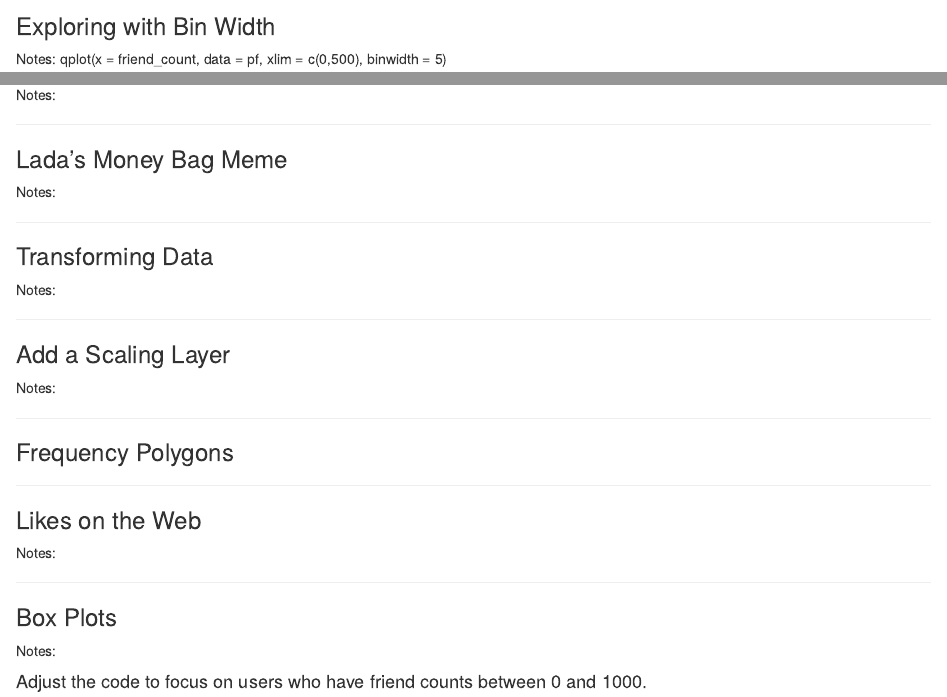
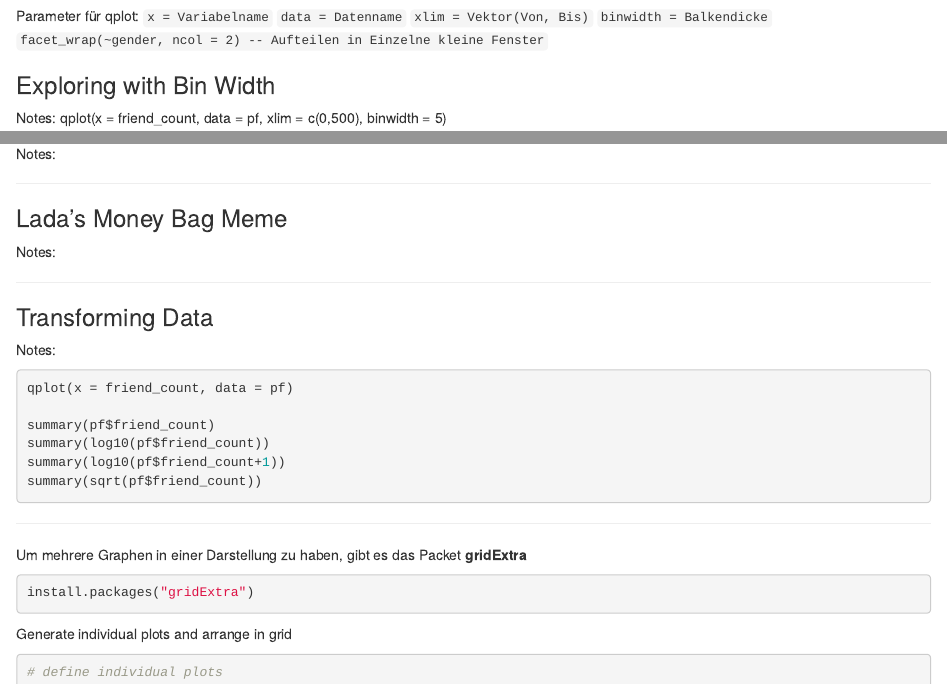
Before and after one commit to CarlosGottfriedez/ProgrammingKnowledge, an R Markdown document (lesson3_student.rmd): the page in a window 1100 px wide, from 2270 px down before the commit and from 2260 px down after it, and a second part further down, joined at a grey line. Rendered offline with R 4.5, knitr and Pandoc, with nearby package versions; some code elsewhere in the file could not run offline; common packages that the code uses without loading them are loaded.

Commit message:
New Änderung

````diff
--- a/lesson3_student.rmd
+++ b/lesson3_student.rmd
@@ -111,6 +111,12 @@ Notes:
 # or
 qplot(x = friend_count, data = pf, xlim = c(0,1000))
 ```
+Parameter für qplot:
+`x = Variabelname`
+`data = Datenname`
+`xlim = Vektor(Von, Bis)`
+`binwidth = Balkendicke`
+`facet_wrap(~gender, ncol = 2) -- Aufteilen in Einzelne kleine Fenster`
 
 ### Exploring with Bin Width
 Notes: qplot(x = friend_count, data = pf, xlim = c(0,500), binwidth = 5)
@@ -216,5 +222,21 @@ Notes:
 
 ### Transforming Data
 Notes:
+```{r eval=FALSE}
+qplot(x = friend_count, data = pf)
+
+summary(pf$friend_count)
+summary(log10(pf$friend_count))
+summary(log10(pf$friend_count+1))
+summary(sqrt(pf$friend_count))
+
+```
 
 ***
+Um mehrere Graphen in einer Darstellung zu haben, gibt es das Packet **gridExtra**
+```{r}
+install.packages("gridExtra")
+```
+Generate individual plots and arrange in grid
+```{r}
+# define individual plots
````
Also changed, not shown: RProgramming/R-File.rmd (+10 -0 lines), Terminal Programming.Rmd (+3 -8 lines), lesson3_student.rmd (9 more changed lines).
